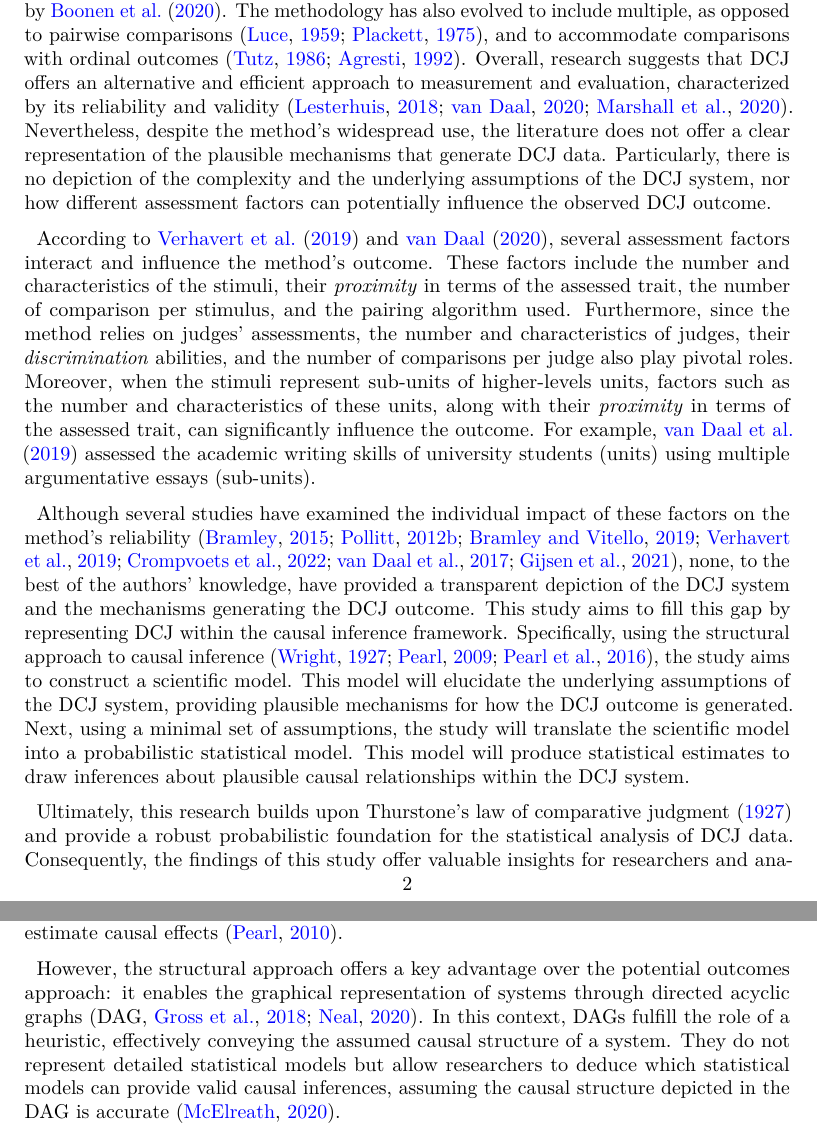
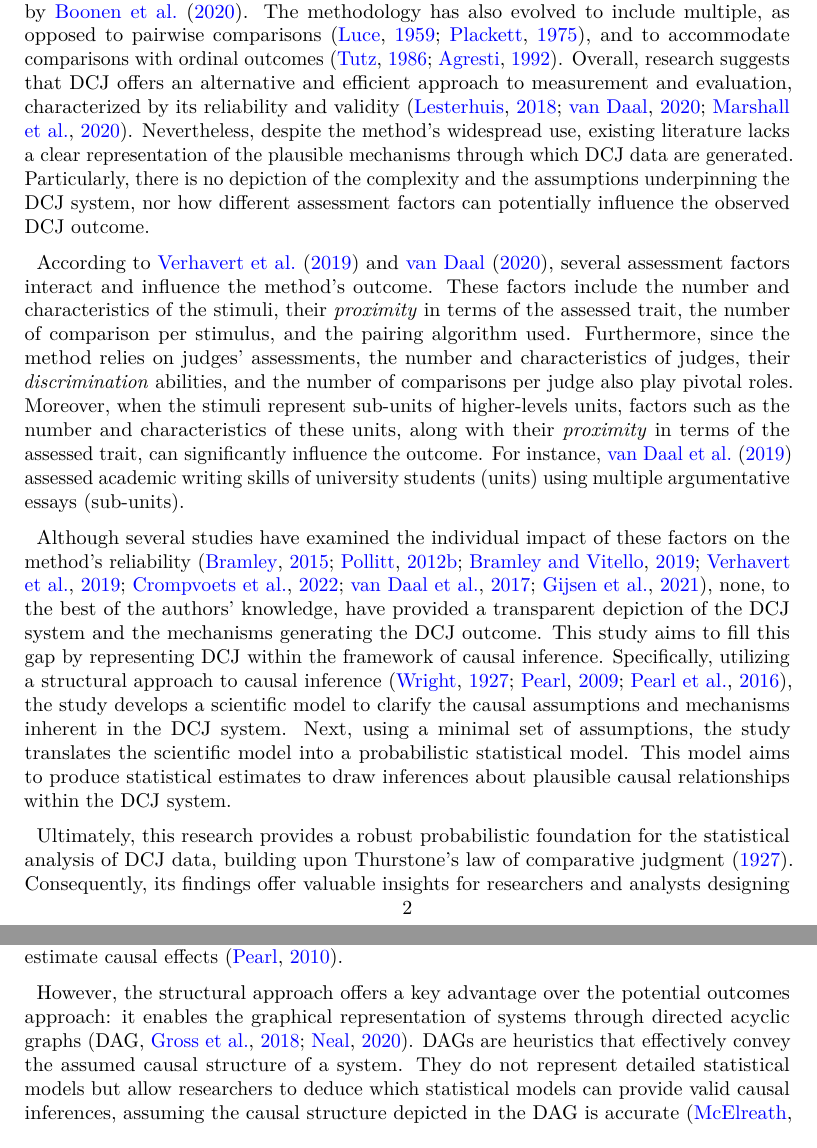
Before and after one commit to jriveraespejo/paper2_manuscript, a LaTeX paper (_tex/index.tex): two parts of pages 2 and 3 of 12, joined at a grey line, cut so that both start at the same text. Compiled offline with pdfLaTeX.

Commit message:
Built site for gh-pages

```diff
--- a/_tex/index.tex
+++ b/_tex/index.tex
@@ -257,11 +253,12 @@ ordinal outcomes \citep{Tutz_1986, Agresti_1992}. Overall, research
 suggests that DCJ offers an alternative and efficient approach to
 measurement and evaluation, characterized by its reliability and
 validity \citep{Lesterhuis_2018, vanDaal_2020, Marshall_et_al_2020}.
-Nevertheless, despite the method's widespread use, the literature does
-not offer a clear representation of the plausible mechanisms that
-generate DCJ data. Particularly, there is no depiction of the complexity
-and the underlying assumptions of the DCJ system, nor how different
-assessment factors can potentially influence the observed DCJ outcome.
+Nevertheless, despite the method's widespread use, existing literature
+lacks a clear representation of the plausible mechanisms through which
+DCJ data are generated. Particularly, there is no depiction of the
+complexity and the assumptions underpinning the DCJ system, nor how
+different assessment factors can potentially influence the observed DCJ
+outcome.
 
 According to \citet{Verhavert_et_al_2019} and \citet{vanDaal_2020},
 several assessment factors interact and influence the method's outcome.
@@ -274,9 +271,9 @@ the number of comparisons per judge also play pivotal roles. Moreover,
 when the stimuli represent sub-units of higher-levels units, factors
 such as the number and characteristics of these units, along with their
 \emph{proximity} in terms of the assessed trait, can significantly
-influence the outcome. For example, \citet{vanDaal_et_al_2016} assessed
-the academic writing skills of university students (units) using
-multiple argumentative essays (sub-units).
+influence the outcome. For instance, \citet{vanDaal_et_al_2016} assessed
+academic writing skills of university students (units) using multiple
+argumentative essays (sub-units).
 
 Although several studies have examined the individual impact of these
 factors on the method's reliability
@@ -284,22 +281,21 @@ factors on the method's reliability
 none, to the best of the authors' knowledge, have provided a transparent
 depiction of the DCJ system and the mechanisms generating the DCJ
 outcome. This study aims to fill this gap by representing DCJ within the
-causal inference framework. Specifically, using the structural approach
-to causal inference \citep{Wright_1921, Pearl_2009, Pearl_et_al_2016},
-the study aims to construct a scientific model. This model will
-elucidate the underlying assumptions of the DCJ system, providing
-plausible mechanisms for how the DCJ outcome is generated. Next, using a
-minimal set of assumptions, the study will translate the scientific
-model into a probabilistic statistical model. This model will produce
-statistical estimates to draw inferences about plausible causal
-relationships within the DCJ system.
+framework of causal inference. Specifically, utilizing a structural
+approach to causal inference
+\citep{Wright_1921, Pearl_2009, Pearl_et_al_2016}, the study develops a
+scientific model to clarify the causal assumptions and mechanisms
+inherent in the DCJ system. Next, using a minimal set of assumptions,
+the study translates the scientific model into a probabilistic
+statistical model. This model aims to produce statistical estimates to
+draw inferences about plausible causal relationships within the DCJ
+system.
 
-Ultimately, this research builds upon Thurstone's law of comparative
-judgment \citeyearpar{Thurstone_1927} and provide a robust probabilistic
-foundation for the statistical analysis of DCJ data. Consequently, the
-findings of this study offer valuable insights for researchers and
-analysts involved in education and assessment procedures who implement
-or design DCJ experiments.
+Ultimately, this research provides a robust probabilistic foundation for
+the statistical analysis of DCJ data, building upon Thurstone's law of
+comparative judgment \citeyearpar{Thurstone_1927}. Consequently, its
+findings offer valuable insights for researchers and analysts designing
+and implementing DCJ experiments.
 
 \section{Theoretical background}\label{sec-background}
 
@@ -345,12 +341,12 @@ data to estimate causal effects \citep{Pearl_2010}.
 However, the structural approach offers a key advantage over the
 potential outcomes approach: it enables the graphical representation of
 systems through directed acyclic graphs
-\citep[DAG,][]{Gross_et_al_2018, Neal_2020}. In this context, DAGs
-fulfill the role of a heuristic, effectively conveying the assumed
-causal structure of a system. They do not represent detailed statistical
-models but allow researchers to deduce which statistical models can
-provide valid causal inferences, assuming the causal structure depicted
-in the DAG is accurate \citep{McElreath_2020}.
+\citep[DAG,][]{Gross_et_al_2018, Neal_2020}. DAGs are heuristics that
+effectively convey the assumed causal structure of a system. They do not
+represent detailed statistical models but allow researchers to deduce
+which statistical models can provide valid causal inferences, assuming
+the causal structure depicted in the DAG is accurate
+\citep{McElreath_2020}.
 
 \subsection{DAGs, SCMs, and the flow of association and
 causation}\label{sec-background-dag}
```
Also changed, not shown: index.pdf, _tex/index.tex (34 more changed lines), 4 other files.
